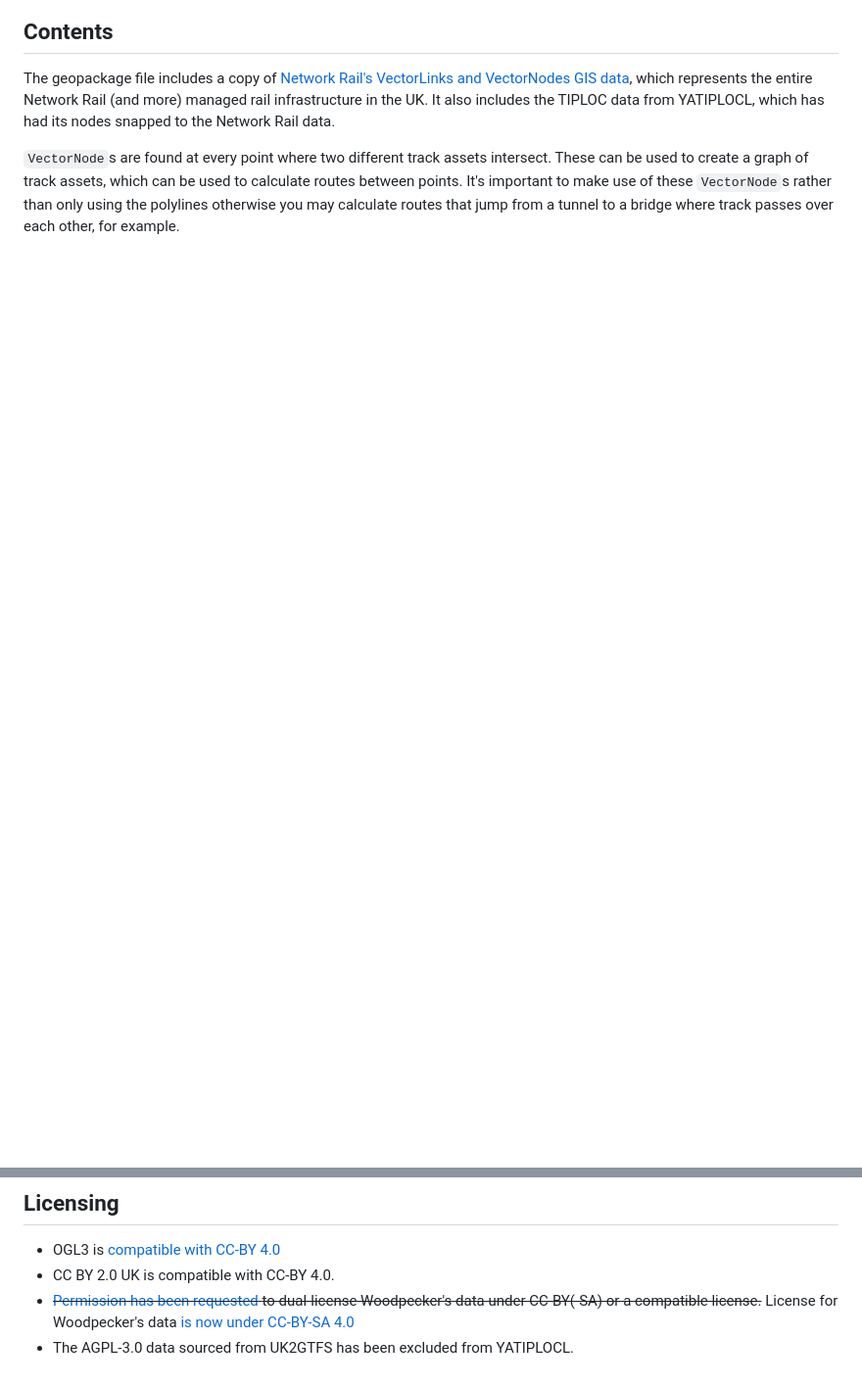
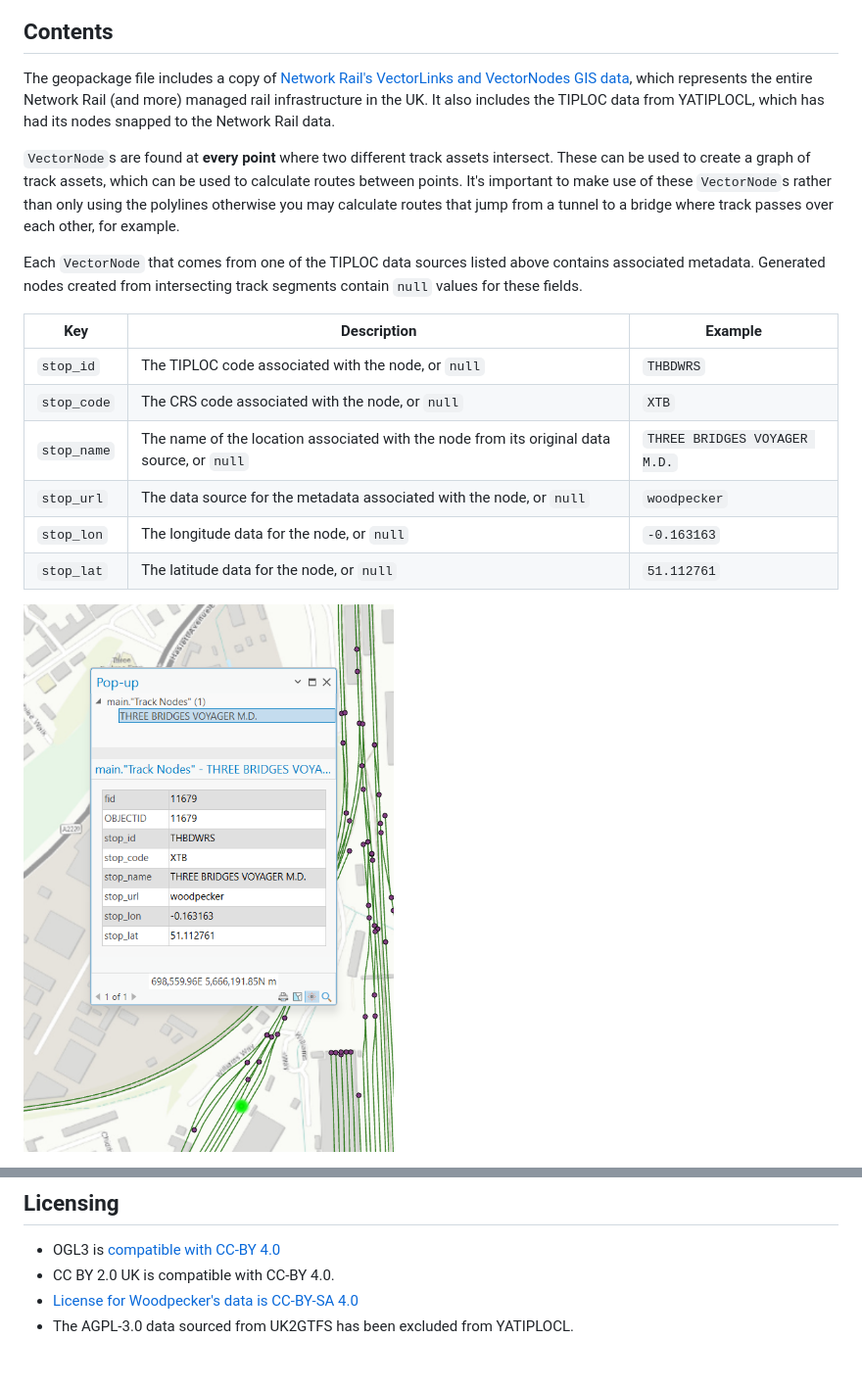
Before and after one commit to raileasyuk/railway-gis-data, a Markdown page: README.md, 2 parts joined by grey strips. Shown at 98% size. Drawn GitHub-style; pictures changed too: docs/vectornode.png (added); blank space fills up the shorter version.

```diff
--- a/README.md
+++ b/README.md
@@ -21,4 +23,18 @@ Import the geopackage into your favourite GIS software, and start exploring.
 
 The geopackage file includes a copy of [Network Rail's VectorLinks and VectorNodes GIS data](https://github.com/openraildata/network-rail-gis), which represents the entire Network Rail (and more) managed rail infrastructure in the UK. It also includes the TIPLOC data from YATIPLOCL, which has had its nodes snapped to the Network Rail data.
 
-`VectorNode`s are found at every point where two different track assets intersect. These can be used to create a graph of track assets, which can be used to calculate routes between points. It's important to make use of these `VectorNode`s rather than only using the polylines otherwise you may calculate routes that jump from a tunnel to a bridge where track passes over each other, for example.
+`VectorNode`s are found at **every point** where two different track assets intersect. These can be used to create a graph of track assets, which can be used to calculate routes between points. It's important to make use of these `VectorNode`s rather than only using the polylines otherwise you may calculate routes that jump from a tunnel to a bridge where track passes over each other, for example.
+
+Each `VectorNode` that comes from one of the TIPLOC data sources listed above contains associated metadata. Generated nodes created from intersecting track segments contain `null` values for these fields.
+
+| Key         | Description                                                                                | Example                      |
+| ----------- | ------------------------------------------------------------------------------------------ | ---------------------------- |
+| `stop_id`   | The TIPLOC code associated with the node, or `null`                                        | `THBDWRS`                    |
+| `stop_code` | The CRS code associated with the node, or `null`                                           | `XTB`                        |
+| `stop_name` | The name of the location associated with the node from its original data source, or `null` | `THREE BRIDGES VOYAGER M.D.` |
+| `stop_url`  | The data source for the metadata associated with the node, or `null`                       | `woodpecker`                 |
+| `stop_lon`  | The longitude data for the node, or `null`                                                 | `-0.163163`                  |
+| `stop_lat`  | The latitude data for the node, or `null`                                                  | `51.112761`                  |
+
+![Screenshot of vector node metadata in ArcGIS Pro](./docs/vectornode.png)
+
@@ -42,5 +114,5 @@ Thirteen `VectorNode`s have been removed from the dataset. These nodes were unco
 
 - OGL3 is [compatible with CC-BY 4.0](https://www.nationalarchives.gov.uk/doc/open-government-licence/version/3/#:~:text=These%20terms%20are%20compatible%20with%20the%20Creative%20Commons%20Attribution%20License%204.0)
 - CC BY 2.0 UK is compatible with CC-BY 4.0.
-- ~~[Permission has been requested](https://github.com/anisotropi4/woodpecker/issues/4) to dual-license Woodpecker's data under CC-BY(-SA) or a compatible license.~~ License for Woodpecker's data [is now under CC-BY-SA 4.0](https://github.com/anisotropi4/woodpecker/issues/4)
+- [License for Woodpecker's data is CC-BY-SA 4.0](https://github.com/anisotropi4/woodpecker/issues/4)
 - The AGPL-3.0 data sourced from UK2GTFS has been excluded from YATIPLOCL.
```
Also changed, not shown: other parts of README.md (+60 -2 lines), docs/polyline.png (added), 1 other file.
